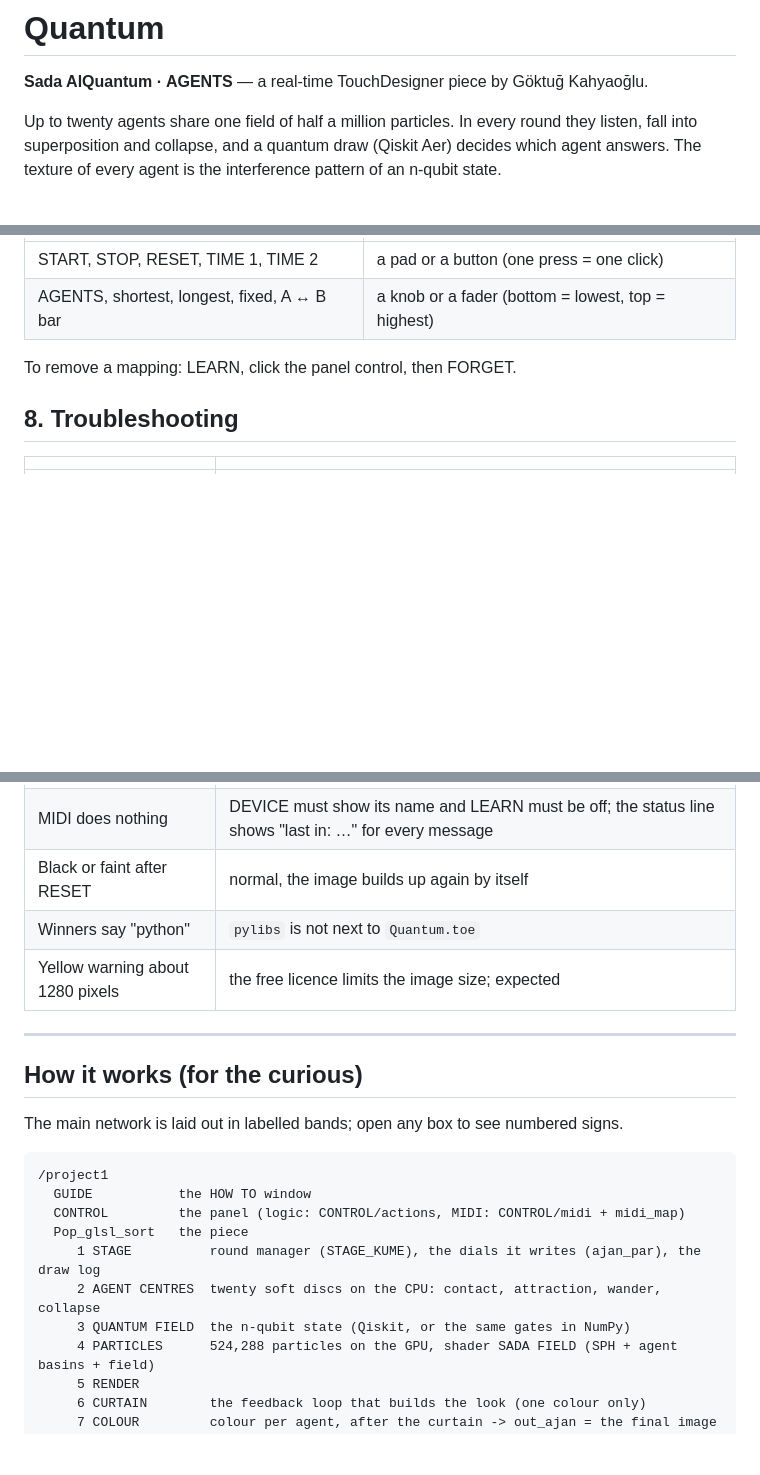
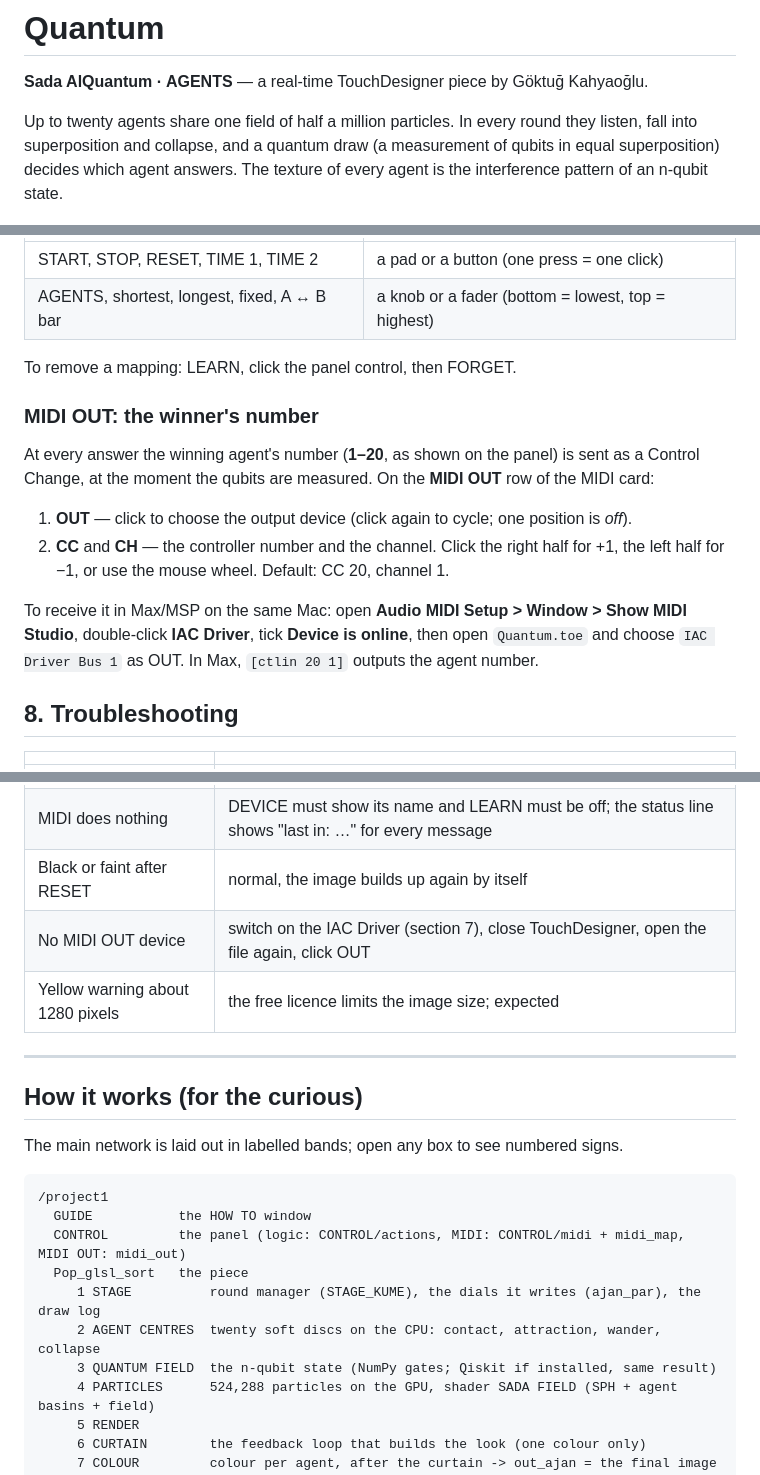
Before and after one commit to Liquidam/Quantum, a Markdown page: README.md, 3 parts joined by grey strips. Rendered like a GitHub page; blank space fills up the shorter version.

````diff
--- a/README.md
+++ b/README.md
@@ -3,8 +3,8 @@
 **Sada AlQuantum · AGENTS** — a real-time TouchDesigner piece by Göktuğ Kahyaoğlu.
 
 Up to twenty agents share one field of half a million particles. In every round they
-listen, fall into superposition and collapse, and a quantum draw (Qiskit Aer) decides
-which agent answers. The texture of every agent is the interference pattern of an
+listen, fall into superposition and collapse, and a quantum draw (a measurement of
+qubits in equal superposition) decides which agent answers. The texture of every agent is the interference pattern of an
 n-qubit state.
 
 <p align="center"><img src="docs/final_image.jpg" width="360" alt="The final image: coloured agents of particle texture on black"></p>
@@ -118,6 +115,19 @@ Any controller works: pads, buttons, knobs, faders. On the panel's **MIDI** card
 
 To remove a mapping: LEARN, click the panel control, then FORGET.
 
+### MIDI OUT: the winner's number
+
+At every answer the winning agent's number (**1–20**, as shown on the panel) is sent as a
+Control Change, at the moment the qubits are measured. On the **MIDI OUT** row of the MIDI card:
+
+1. **OUT** — click to choose the output device (click again to cycle; one position is *off*).
+2. **CC** and **CH** — the controller number and the channel. Click the right half for +1,
+   the left half for −1, or use the mouse wheel. Default: CC 20, channel 1.
+
+To receive it in Max/MSP on the same Mac: open **Audio MIDI Setup > Window > Show MIDI Studio**,
+double-click **IAC Driver**, tick **Device is online**, then open `Quantum.toe` and choose
+`IAC Driver Bus 1` as OUT. In Max, `[ctlin 20 1]` outputs the agent number.
+
 ## 8. Troubleshooting
 
 | | |
@@ -127,7 +137,7 @@ To remove a mapping: LEARN, click the panel control, then FORGET.
 | MIDI device not listed | save, close TouchDesigner, plug it in, open the file again, click DEVICE |
 | MIDI does nothing | DEVICE must show its name and LEARN must be off; the status line shows "last in: …" for every message |
 | Black or faint after RESET | normal, the image builds up again by itself |
-| Winners say "python" | `pylibs` is not next to `Quantum.toe` |
+| No MIDI OUT device | switch on the IAC Driver (section 7), close TouchDesigner, open the file again, click OUT |
 | Yellow warning about 1280 pixels | the free licence limits the image size; expected |
 
 ---
@@ -139,11 +149,11 @@ The main network is laid out in labelled bands; open any box to see numbered sig
 ```
 /project1
   GUIDE           the HOW TO window
-  CONTROL         the panel (logic: CONTROL/actions, MIDI: CONTROL/midi + midi_map)
+  CONTROL         the panel (logic: CONTROL/actions, MIDI: CONTROL/midi + midi_map, MIDI OUT: midi_out)
   Pop_glsl_sort   the piece
      1 STAGE          round manager (STAGE_KUME), the dials it writes (ajan_par), the draw log
      2 AGENT CENTRES  twenty soft discs on the CPU: contact, attraction, wander, collapse
-     3 QUANTUM FIELD  the n-qubit state (Qiskit, or the same gates in NumPy)
+     3 QUANTUM FIELD  the n-qubit state (NumPy gates; Qiskit if installed, same result)
      4 PARTICLES      524,288 particles on the GPU, shader SADA FIELD (SPH + agent basins + field)
      5 RENDER
      6 CURTAIN        the feedback loop that builds the look (one colour only)
````
Also changed, not shown: other parts of README.md (+9 -12 lines), THIRD_PARTY_NOTICES.md (+5 -18 lines), docs/control_panel_numbered.jpg, 5 other files.
